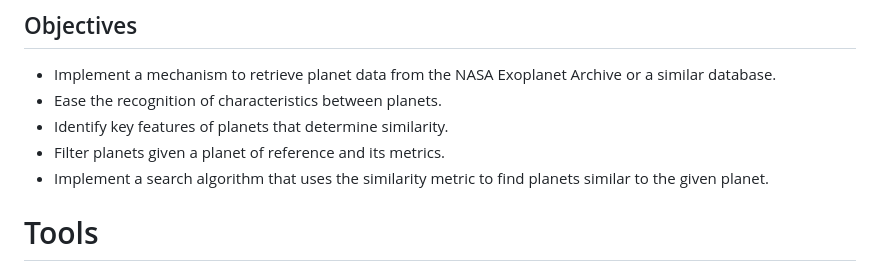
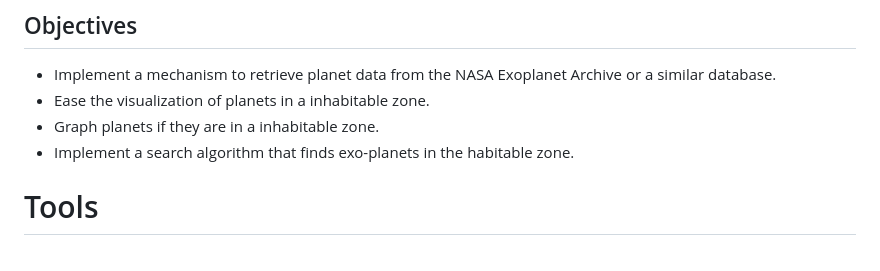
Before and after one commit to Aztro2004/Habitable-Exoplanet-Graph, a Markdown page: README.md, the part around the change. Rendered like a GitHub page.

```diff
--- a/README.md
+++ b/README.md
@@ -28,10 +28,9 @@ The problem issues several objectives that we want to put this way: Can this tas
 
 ## Objectives
 * Implement a mechanism to retrieve planet data from the NASA Exoplanet Archive or a similar database.
-* Ease the recognition of characteristics between planets.
-* Identify key features of planets that determine similarity.
-* Filter planets given a planet of reference and its metrics.
-* Implement a search algorithm that uses the similarity metric to find planets similar to the given planet.
+* Ease the visualization of planets in a inhabitable zone.
+* Graph planets if they are in a inhabitable zone.
+* Implement a search algorithm that finds exo-planets in the habitable zone.
 # Tools
 * Database Expo Planet Archive | https://exoplanetarchive.ipac.caltech.edu/cgi-bin/TblView/nph-tblView?app=ExoTbls&config=PS
 * Python 3
```
